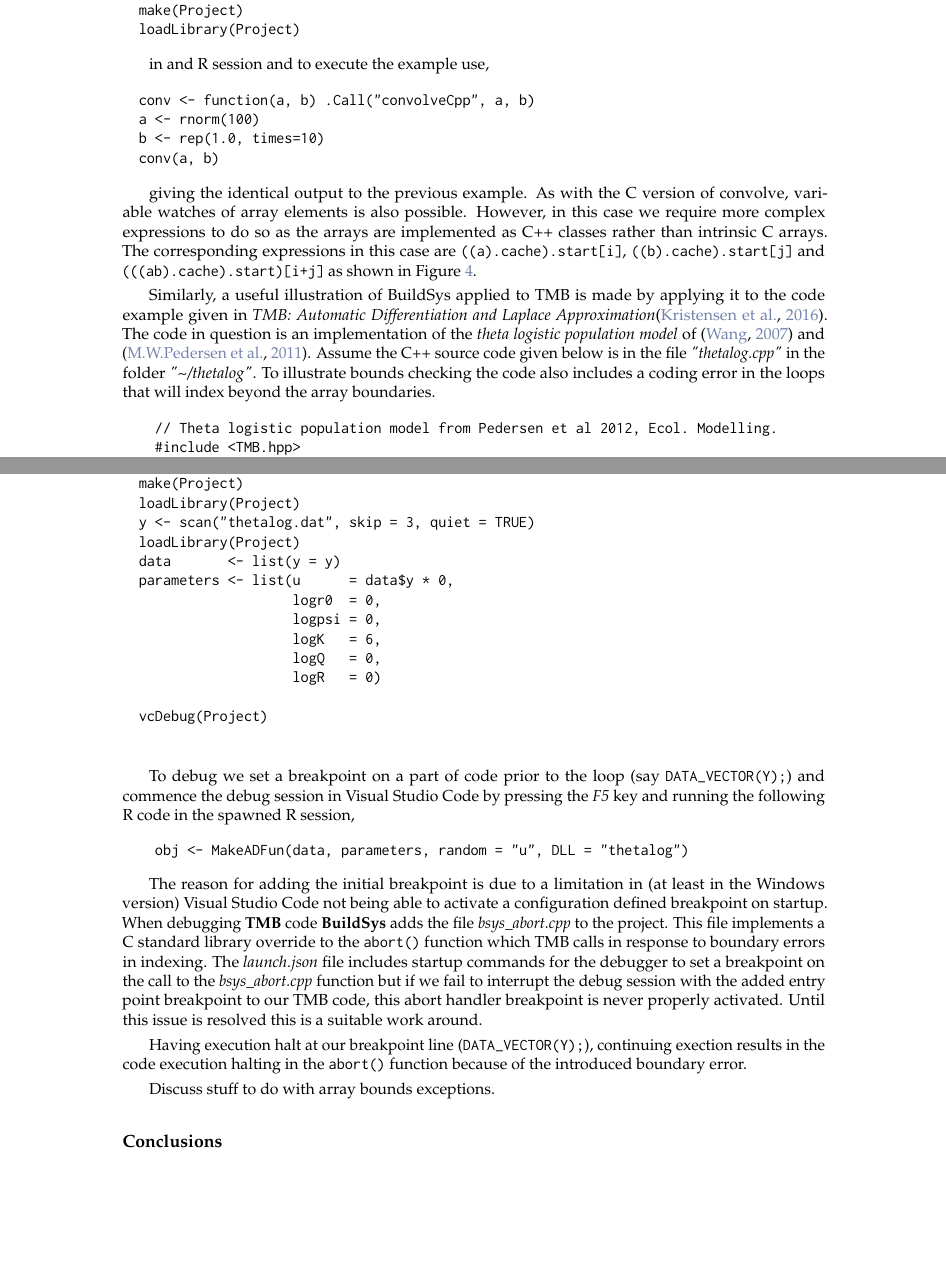
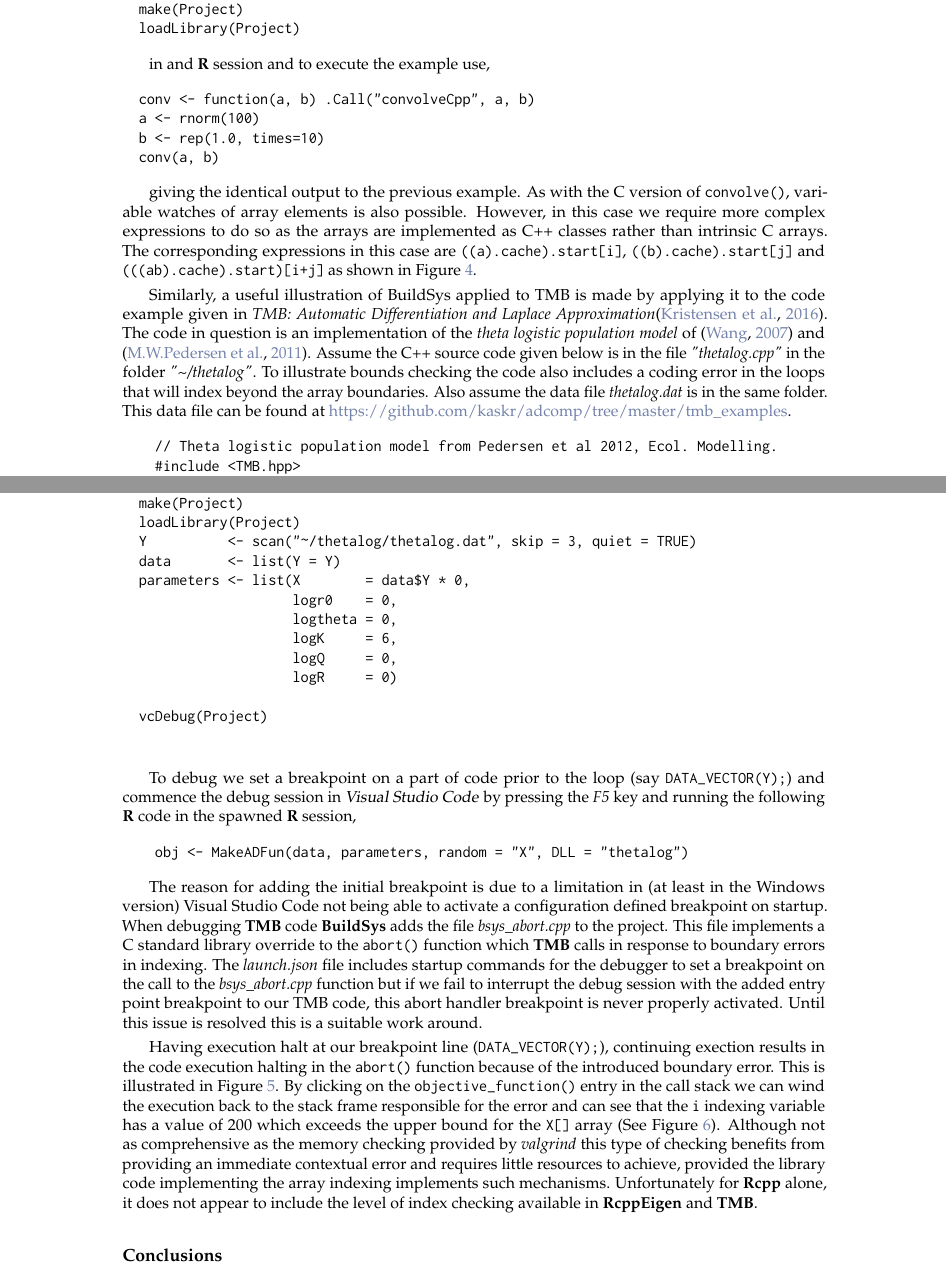
Before and after one commit to pjumppanen/BuildSys, a LaTeX document (Documents/BuildSysRJournal/Jumppanen.tex, which reads Documents/BuildSysRJournal/BuildSys.tex): two parts of pages 6 and 8 of 10, joined at a grey line, cut so that both start at the same text, the shorter picture padded with empty space. Compiled offline with pdfLaTeX.

Commit message:
More article edits

```diff
--- a/Documents/BuildSysRJournal/BuildSys.tex
+++ b/Documents/BuildSysRJournal/BuildSys.tex
@@ -344,7 +344,7 @@ in and R session and to execute the example use,
   \end{Sinput}
 \end{Schunk}
 
-giving the identical output to the previous example. As with the C version of convolve, variable watches of
+giving the identical output to the previous example. As with the C version of \code{convolve()}, variable watches of
 array elements is also possible. However, in this case we require more complex expressions to do so as the
 arrays are implemented as C++ classes rather than intrinsic C arrays. The corresponding expressions in this
 case are \code{((a).cache).start[i]}, \code{((b).cache).start[j]} and \code{(((ab).cache).start)[i+j]} as
@@ -364,6 +364,8 @@ in \emph{TMB: Automatic Differentiation and Laplace Approximation}\citep{TMBlapl
 an implementation of the \emph{theta logistic population model} of \citep{WangG} and \citep{PedersenEtAl}.
 Assume the C++ source code given below is in the file \emph{"thetalog.cpp"} in the folder \emph{"\textasciitilde/thetalog"}.
 To illustrate bounds checking the code also includes a coding error in the loops that will index beyond the array boundaries.
+Also assume the data file \emph{thetalog.dat} is in the same folder. This data file can be found at
+\href{https://github.com/kaskr/adcomp/tree/master/tmb_examples}{https://github.com/kaskr/adcomp/tree/master/tmb\_examples}.
 
 \begin{Schunk}
   \begin{Sinput}
@@ -417,38 +419,41 @@ The R code required to compile the C++ code and be readied for debugging is give
   Project <- new("BSysProject", WorkingFolder="~/thetalog", Name="thetalog")
   make(Project)
   loadLibrary(Project)
-  y <- scan("thetalog.dat", skip = 3, quiet = TRUE)
-  loadLibrary(Project)
-  data       <- list(y = y)
-  parameters <- list(u      = data$y * 0,
-                     logr0  = 0,
-                     logpsi = 0,
-                     logK   = 6,
-                     logQ   = 0,
-                     logR   = 0)
+  Y          <- scan("~/thetalog/thetalog.dat", skip = 3, quiet = TRUE)
+  data       <- list(Y = Y)
+  parameters <- list(X        = data$Y * 0,
+                     logr0    = 0,
+                     logtheta = 0,
+                     logK     = 6,
+                     logQ     = 0,
+                     logR     = 0)
 
   vcDebug(Project)
   \end{verbatim}
 \end{Schunk}
 
 To debug we set a breakpoint on a part of code prior to the loop (say \code{DATA\_VECTOR(Y);}) and commence
-the debug session in Visual Studio Code by pressing the \emph{F5} key and running the following R code
-in the spawned R session,
+the debug session in \dfn{Visual Studio Code} by pressing the \emph{F5} key and running the following \strong{R} code
+in the spawned \strong{R} session,
 
 \begin{Schunk}
   \begin{Sinput}
-    obj <- MakeADFun(data, parameters, random = "u", DLL = "thetalog")
+    obj <- MakeADFun(data, parameters, random = "X", DLL = "thetalog")
   \end{Sinput}
 \end{Schunk}
 
 The reason for adding the initial breakpoint is due to a limitation in (at least in the Windows version) Visual Studio Code not
 being able to activate a configuration defined breakpoint on startup. When debugging \pkg{TMB} code \pkg{BuildSys} adds the file \emph{bsys\_abort.cpp}
-to the project. This file implements a C standard library override to the \code{abort()} function which TMB calls in response to
+to the project. This file implements a C standard library override to the \code{abort()} function which \pkg{TMB} calls in response to
 boundary errors in indexing. The \emph{launch.json} file includes startup commands for the debugger to set a breakpoint on the call to
 the \emph{bsys\_abort.cpp} function but if we fail to interrupt the debug session with the added entry point breakpoint to our TMB code, this
 abort handler breakpoint is never properly activated. Until this issue is resolved this is a suitable work around.
 
 Having execution halt at our breakpoint line (\code{DATA\_VECTOR(Y);}), continuing exection results in the code execution halting in the \code{abort()}
-function because of the introduced boundary error.
+function because of the introduced boundary error. This is illustrated in Figure \ref{fig:BoundsErrorA}. By clicking on the \code{objective\_function()} entry
+in the call stack we can wind the execution back to the stack frame responsible for the error and can see that the \code{i} indexing variable has a value
+of 200 which exceeds the upper bound for the \code{X[]} array (See Figure \ref{fig:BoundsErrorB}). Although not as comprehensive as the memory checking
+provided by \emph{valgrind} this type of checking benefits from providing an immediate contextual error and requires little resources to achieve, provided
+the library code implementing the array indexing implements such mechanisms. Unfortunately for \pkg{Rcpp} alone, it does not appear to include the level of
+index checking available in \pkg{RcppEigen} and \pkg{TMB}.
 
-Discuss stuff to do with array bounds exceptions.
@@ -455,3 +475,6 @@ Discuss stuff to do with array bounds exceptions.
+  \end{figure}
+\end{Schunk}
+
 
 \hypertarget{Conclusions}{%
 \subsection{Conclusions}
```
Also changed, not shown: Documents/BuildSysRJournal/BoundsErrorA.png (added), Documents/BuildSysRJournal/BoundsErrorB.png (added), Documents/BuildSysRJournal/BuildSys.tex (53 more changed lines).
